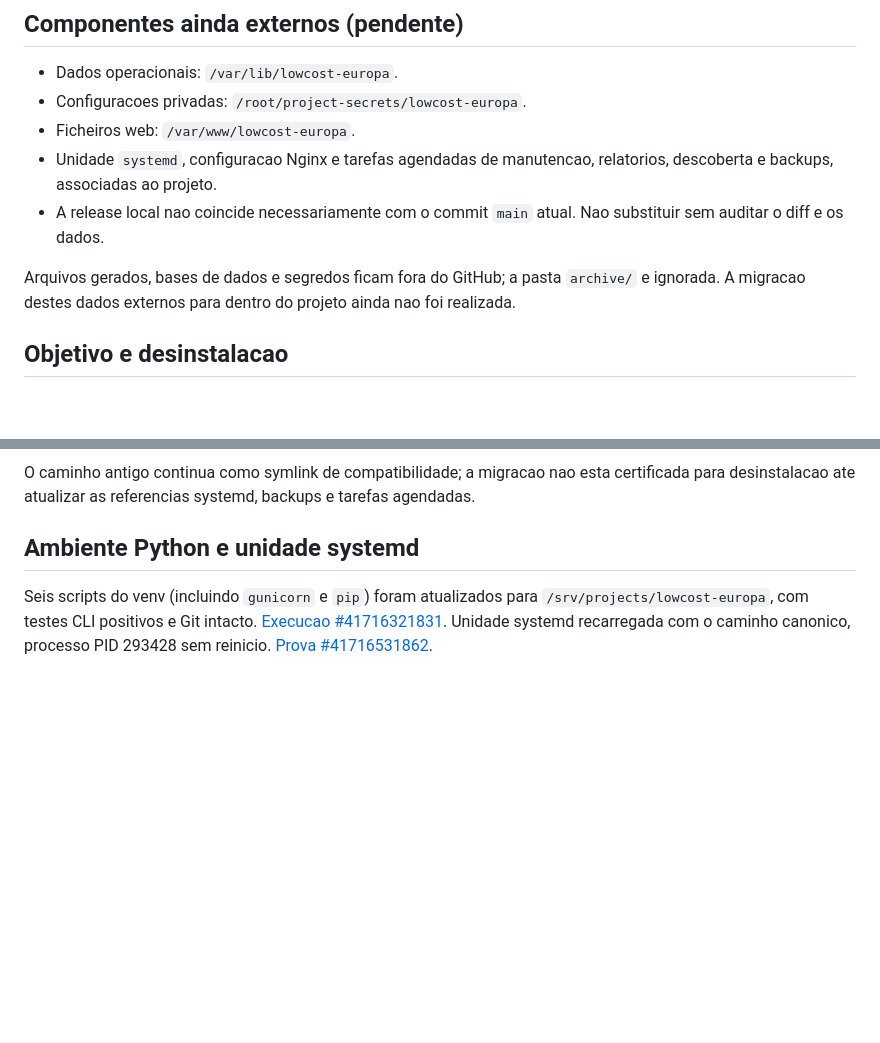
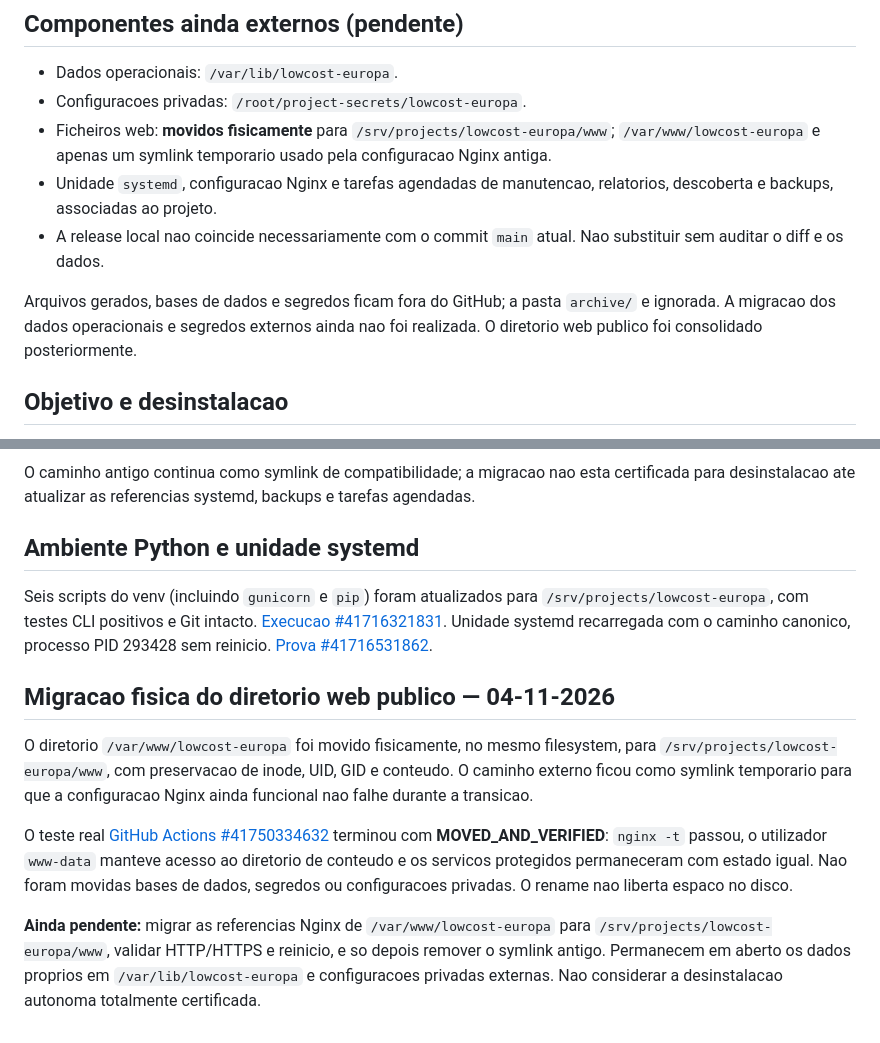
Before and after one commit to martaxi-boss/lowcost-europa, a Markdown page: docs/VPS_INSTALLATION.md, 2 parts joined by grey strips. Drawn GitHub-style; blank space fills up the shorter version.

Commit message:
Document independent VPS public webroot for Low Cost Europa

```diff
--- a/docs/VPS_INSTALLATION.md
+++ b/docs/VPS_INSTALLATION.md
@@ -10,11 +10,11 @@
 ## Componentes ainda externos (pendente)
 - Dados operacionais: `/var/lib/lowcost-europa`.
 - Configuracoes privadas: `/root/project-secrets/lowcost-europa`.
-- Ficheiros web: `/var/www/lowcost-europa`.
+- Ficheiros web: **movidos fisicamente** para `/srv/projects/lowcost-europa/www`; `/var/www/lowcost-europa` e apenas um symlink temporario usado pela configuracao Nginx antiga.
 - Unidade `systemd`, configuracao Nginx e tarefas agendadas de manutencao, relatorios, descoberta e backups, associadas ao projeto.
 - A release local nao coincide necessariamente com o commit `main` atual. Nao substituir sem auditar o diff e os dados.
 
-Arquivos gerados, bases de dados e segredos ficam fora do GitHub; a pasta `archive/` e ignorada. A migracao destes dados externos para dentro do projeto ainda nao foi realizada.
+Arquivos gerados, bases de dados e segredos ficam fora do GitHub; a pasta `archive/` e ignorada. A migracao dos dados operacionais e segredos externos ainda nao foi realizada. O diretorio web publico foi consolidado posteriormente.
 
 ## Objetivo e desinstalacao
 O codigo foi movido fisicamente para a instalacao canonica `/srv/projects/lowcost-europa/` (117 411 840 bytes, sem libertacao de espaco). A unidade `lowcost-europa.service` ja utiliza `/srv/projects/lowcost-europa` (configuracao systemd validada e recarregada sem reinicio). Faltam o proxy, backups, dados e segredos, a validacao de um reinicio e a eliminacao da ligacao antiga. Considerar a desinstalacao apenas apos parar os seus servicos, exportar/restaurar dados e retirar referencias exclusivas, sem tocar nos servicos partilhados.
@@ -30,3 +30,11 @@ O caminho antigo continua como symlink de compatibilidade; a migracao nao esta c
 ## Ambiente Python e unidade systemd
 
 Seis scripts do venv (incluindo `gunicorn` e `pip`) foram atualizados para `/srv/projects/lowcost-europa`, com testes CLI positivos e Git intacto. [Execucao #41716321831](https://github.com/martaxi-boss/VPS/actions/runs/41716321831). Unidade systemd recarregada com o caminho canonico, processo PID 293428 sem reinicio. [Prova #41716531862](https://github.com/martaxi-boss/VPS/actions/runs/41716531862).
+
+## Migracao fisica do diretorio web publico — 04-11-2026
+
+O diretorio `/var/www/lowcost-europa` foi movido fisicamente, no mesmo filesystem, para `/srv/projects/lowcost-europa/www`, com preservacao de inode, UID, GID e conteudo. O caminho externo ficou como symlink temporario para que a configuracao Nginx ainda funcional nao falhe durante a transicao.
+
+O teste real [GitHub Actions #41750334632](https://github.com/martaxi-boss/VPS/actions/runs/41750334632) terminou com **MOVED_AND_VERIFIED**: `nginx -t` passou, o utilizador `www-data` manteve acesso ao diretorio de conteudo e os servicos protegidos permaneceram com estado igual. Nao foram movidas bases de dados, segredos ou configuracoes privadas. O rename nao liberta espaco no disco.
+
+**Ainda pendente:** migrar as referencias Nginx de `/var/www/lowcost-europa` para `/srv/projects/lowcost-europa/www`, validar HTTP/HTTPS e reinicio, e so depois remover o symlink antigo. Permanecem em aberto os dados proprios em `/var/lib/lowcost-europa` e configuracoes privadas externas. Nao considerar a desinstalacao autonoma totalmente certificada.
```
